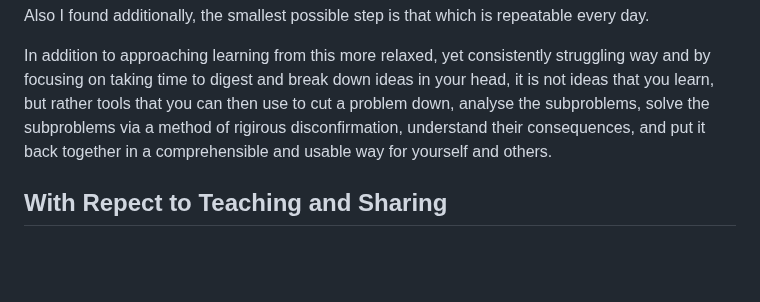
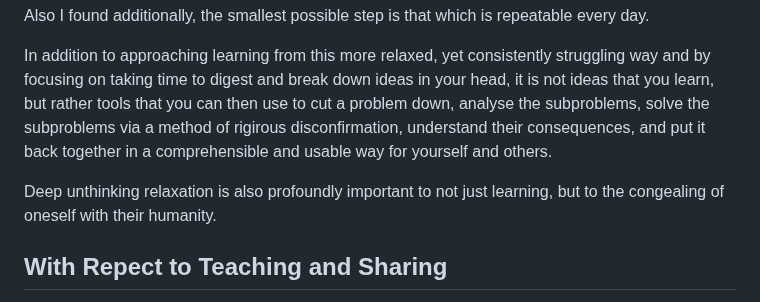
Before and after one commit to DhirajMeenavilli/Projects, a Markdown page: Journal/Notes and Occurances.md, the part around the change. Drawn GitHub-style; blank space fills up the shorter version.

Commit message:
Additiuional thoughts

```diff
--- a/Journal/Notes and Occurances.md
+++ b/Journal/Notes and Occurances.md
@@ -78,6 +78,8 @@ Also I found additionally, the smallest possible step is that which is repeatabl
 
 In addition to approaching learning from this more relaxed, yet consistently struggling way and by focusing on taking time to digest and break down ideas in your head, it is not ideas that you learn, but rather tools that you can then use to cut a problem down, analyse the subproblems, solve the subproblems via a method of rigirous disconfirmation, understand their consequences, and put it back together in a comprehensible and usable way for yourself and others.
 
+Deep unthinking relaxation is also profoundly important to not just learning, but to the congealing of oneself with their humanity.
+
 ## With Repect to Teaching and Sharing
 
 When you have people of all different cultureal contexts, domain knowledge, incentives, and levels of resistance to different proposed ideas, one has to fundamentally come at the practice of teaching and sharing as not correct or incorrect but rather perhaps a fundamental set of tenants and beliefs, and the exact scope of the conversation.
```
